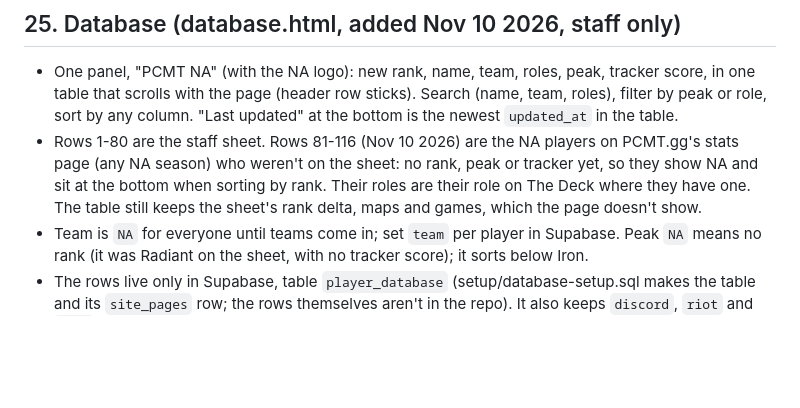
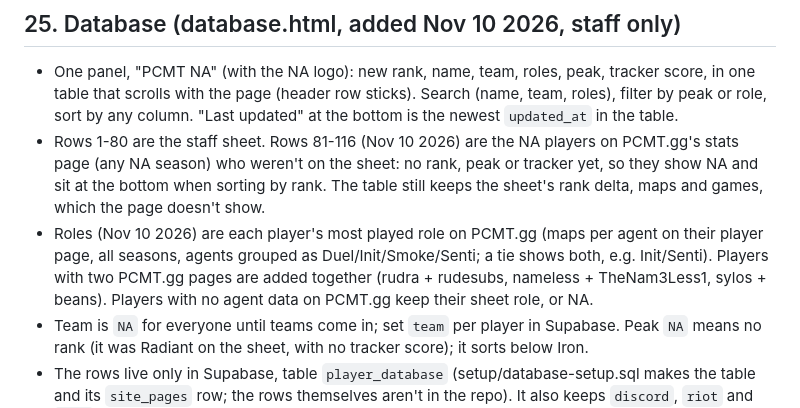
Before and after one commit to deadpancakelinus/pcmt-fantasy-decks, a Markdown page: HANDOFF.md, the part around the change. Rendered like a GitHub page; blank space fills up the shorter version.

Commit message:
Handoff: database roles

```diff
--- a/HANDOFF.md
+++ b/HANDOFF.md
@@ -245,7 +245,8 @@ Supabase's Discord login always asks Discord for the email. Triggers drop it bef
 ## 25. Database (database.html, added Nov 10 2026, staff only)
 
 - One panel, "PCMT NA" (with the NA logo): new rank, name, team, roles, peak, tracker score, in one table that scrolls with the page (header row sticks). Search (name, team, roles), filter by peak or role, sort by any column. "Last updated" at the bottom is the newest `updated_at` in the table.
-- Rows 1-80 are the staff sheet. Rows 81-116 (Nov 10 2026) are the NA players on PCMT.gg's stats page (any NA season) who weren't on the sheet: no rank, peak or tracker yet, so they show NA and sit at the bottom when sorting by rank. Their roles are their role on The Deck where they have one. The table still keeps the sheet's rank delta, maps and games, which the page doesn't show.
+- Rows 1-80 are the staff sheet. Rows 81-116 (Nov 10 2026) are the NA players on PCMT.gg's stats page (any NA season) who weren't on the sheet: no rank, peak or tracker yet, so they show NA and sit at the bottom when sorting by rank. The table still keeps the sheet's rank delta, maps and games, which the page doesn't show.
+- Roles (Nov 10 2026) are each player's most played role on PCMT.gg (maps per agent on their player page, all seasons, agents grouped as Duel/Init/Smoke/Senti; a tie shows both, e.g. Init/Senti). Players with two PCMT.gg pages are added together (rudra + rudesubs, nameless + TheNam3Less1, sylos + beans). Players with no agent data on PCMT.gg keep their sheet role, or NA.
 - Team is `NA` for everyone until teams come in; set `team` per player in Supabase. Peak `NA` means no rank (it was Radiant on the sheet, with no tracker score); it sorts below Iron.
 - The rows live only in Supabase, table `player_database` (setup/database-setup.sql makes the table and its `site_pages` row; the rows themselves aren't in the repo). It also keeps `discord`, `riot` and `mark` (the sheet's gold/red rows), which the page doesn't show. Only site admins and PCMT Team staff can read or change them (RLS), so the page is staff-only even if it's launched. When you edit rows in Supabase, also set `updated_at` to now() so the date moves.
 - Access: `site_pages` row `database`, opened from backend.html (Pages tab → Open). It's in `LAUNCH_PAGES` (tools/league.js) and the copies of that list in mvp-vs.html and losersq.html.
```
